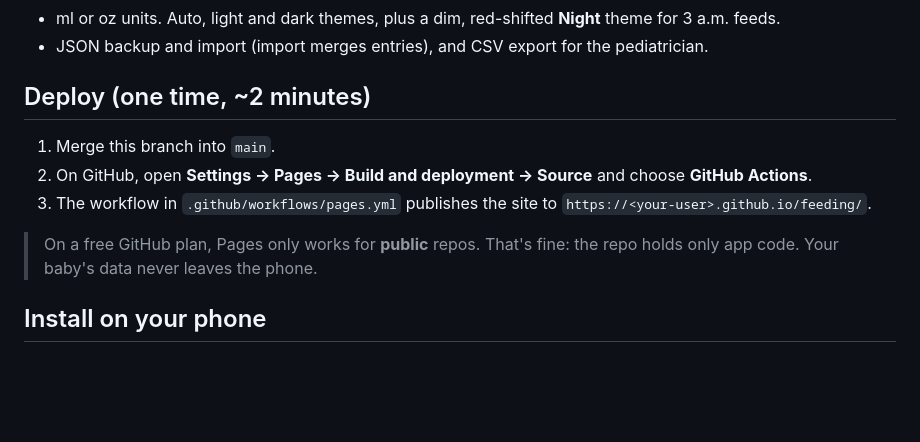
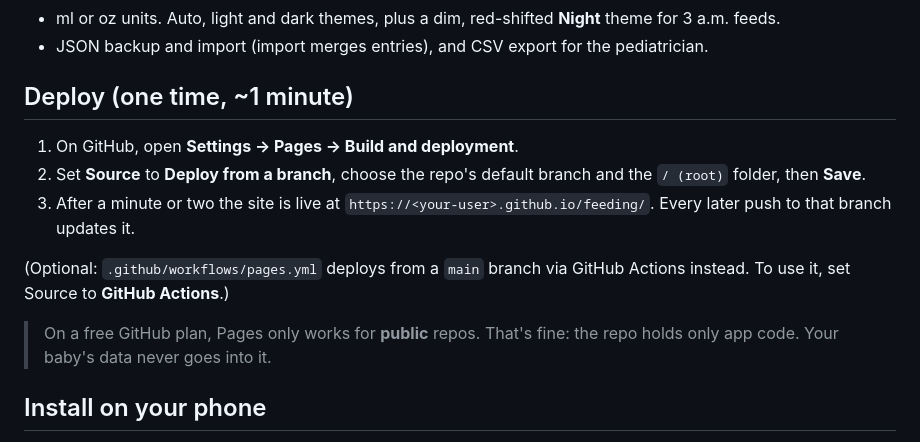
Before and after one commit to RyanWJohnston/feeding, a Markdown page: README.md, the part around the change. Rendered like a GitHub page; blank space fills up the shorter version.

Commit message:
README: document deploy-from-branch Pages setup
Co-Authored-By: Claude Opus 5.5 <noreply@anthropic.com>
Claude-Session: https://claude.ai/code/session_01AMjLSgifGuSi62mCX8LnWh

```diff
--- a/README.md
+++ b/README.md
@@ -19,14 +19,15 @@ It's a **Progressive Web App (PWA)**: plain HTML, CSS and JS with no build step.
 - ml or oz units. Auto, light and dark themes, plus a dim, red-shifted **Night** theme for 3 a.m. feeds.
 - JSON backup and import (import merges entries), and CSV export for the pediatrician.
 
-## Deploy (one time, ~2 minutes)
+## Deploy (one time, ~1 minute)
 
-1. Merge this branch into `main`.
-2. On GitHub, open **Settings → Pages → Build and deployment → Source** and choose **GitHub Actions**.
-3. The workflow in `.github/workflows/pages.yml` publishes the site to
-   `https://<your-user>.github.io/feeding/`.
+1. On GitHub, open **Settings → Pages → Build and deployment**.
+2. Set **Source** to **Deploy from a branch**, choose the repo's default branch and the `/ (root)` folder, then **Save**.
+3. After a minute or two the site is live at `https://<your-user>.github.io/feeding/`. Every later push to that branch updates it.
 
-> On a free GitHub plan, Pages only works for **public** repos. That's fine: the repo holds only app code. Your baby's data never leaves the phone.
+(Optional: `.github/workflows/pages.yml` deploys from a `main` branch via GitHub Actions instead. To use it, set Source to **GitHub Actions**.)
+
+> On a free GitHub plan, Pages only works for **public** repos. That's fine: the repo holds only app code. Your baby's data never goes into it.
 
 ## Install on your phone
 
```
